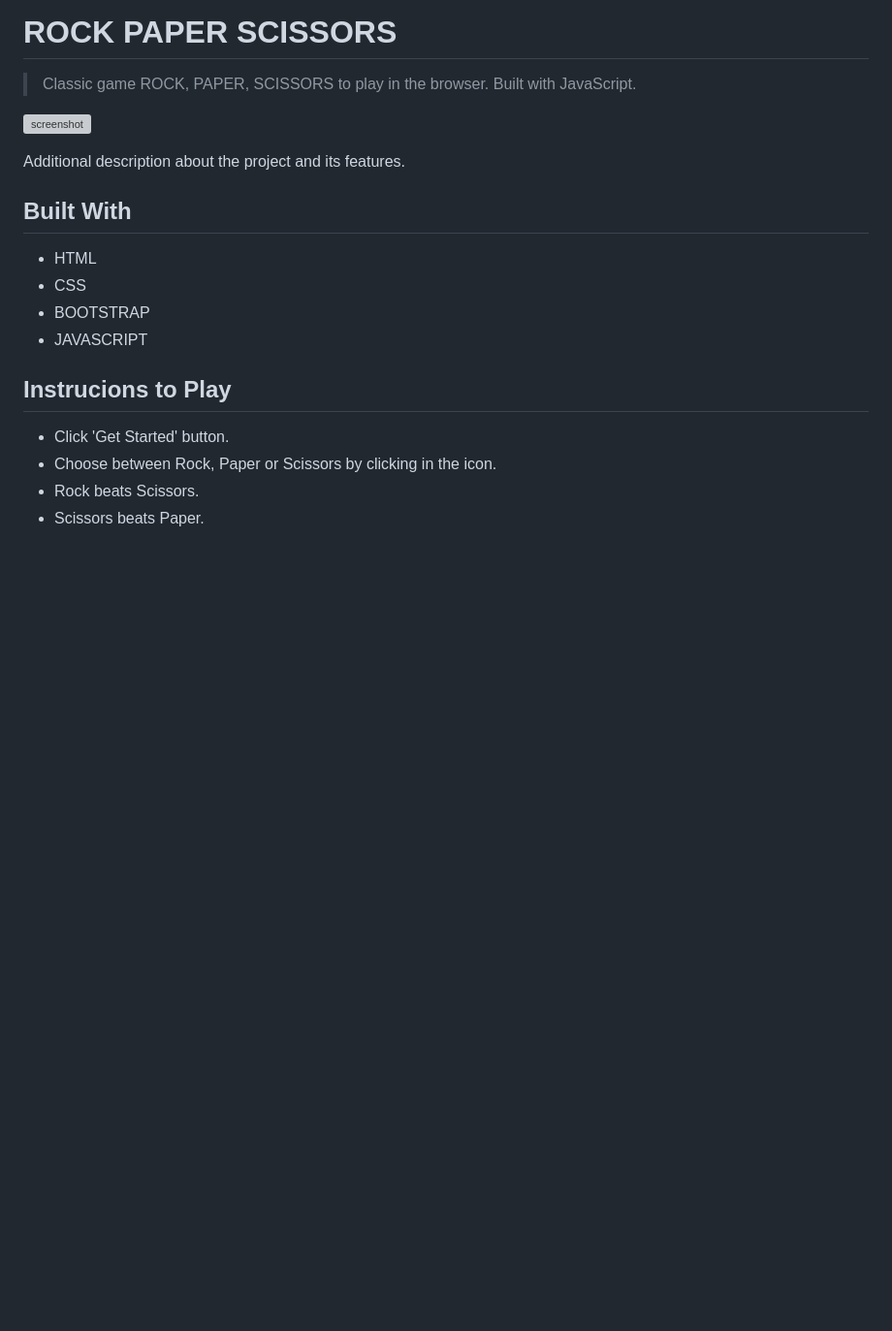
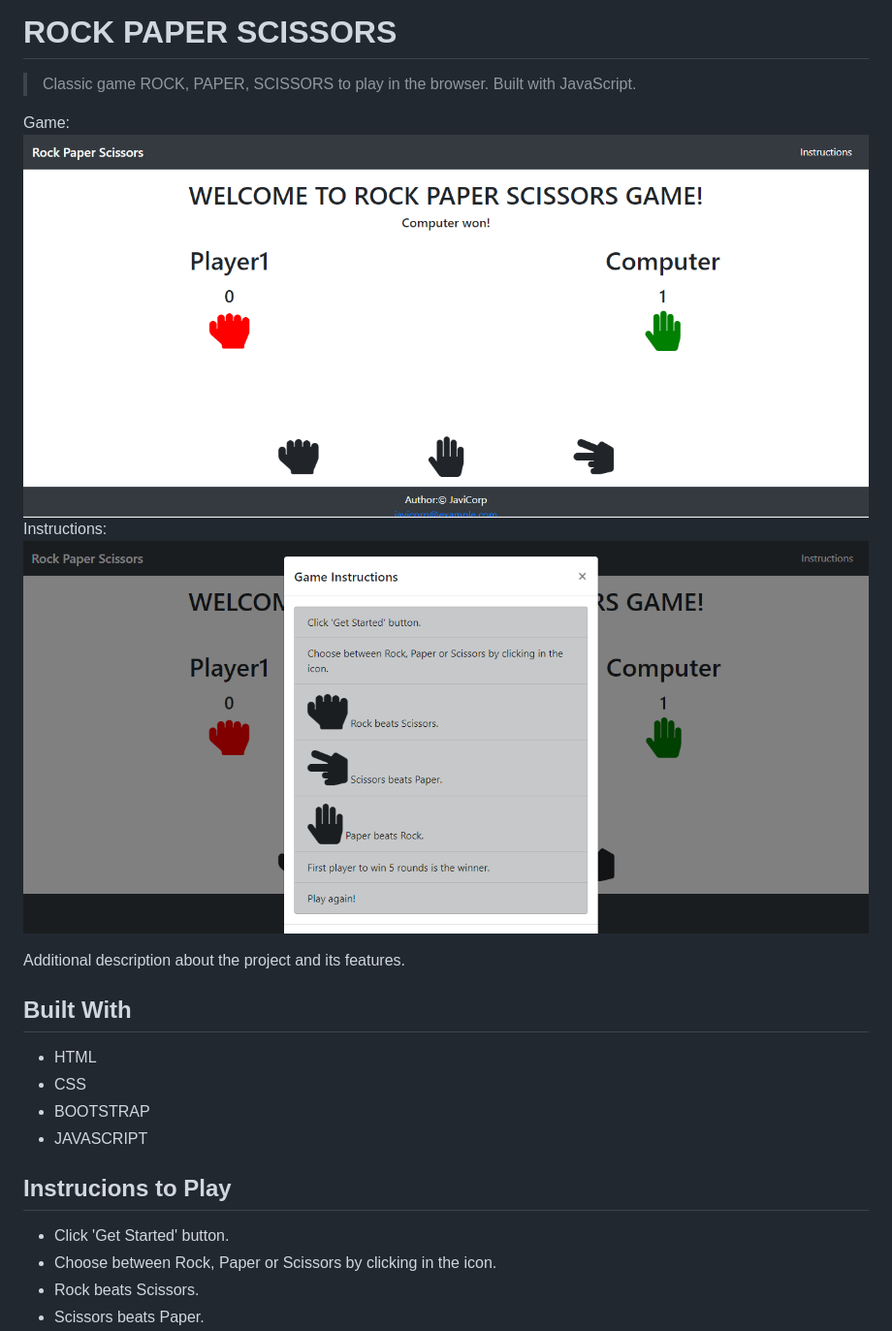
Before and after one commit to javitocor/Rock-Paper-Scissors-JS, a Markdown page: README.md, the part around the change. Shown: that part at 97% size. Rendered like a GitHub page; pictures changed too: assets/screenshot1.png (added), assets/screenshot2.png (added); blank space fills up the shorter version; grey boxes are pictures that could not be loaded.

Commit message:
Add screenshots to readme

```diff
--- a/README.md
+++ b/README.md
@@ -23,7 +23,10 @@
 
 > Classic game ROCK, PAPER, SCISSORS to play in the browser. Built with JavaScript.
 
+Game:
 ![screenshot](./assets/screenshot1.png)
+Instructions:
+![screenshot](./assets/screenshot2.png)
 
 Additional description about the project and its features.
 
```
